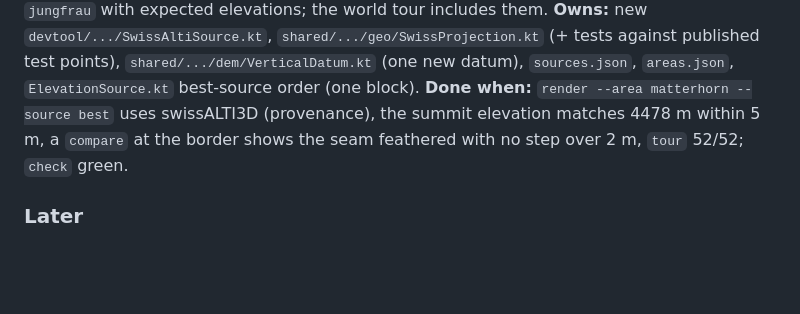
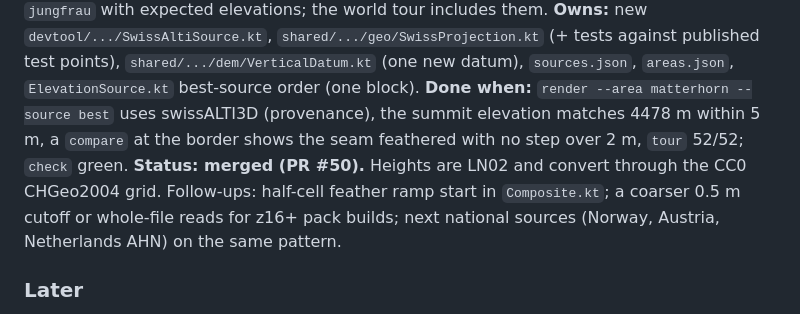
Before and after one commit to jasondorjeshort/dystopo, a Markdown page: docs/TASKS.md, the part around the change. Drawn GitHub-style; blank space fills up the shorter version.

Commit message:
Planning log: T56 merged
Co-Authored-By: Claude Fable 5.1 <noreply@anthropic.com>

```diff
--- a/docs/TASKS.md
+++ b/docs/TASKS.md
@@ -366,6 +366,7 @@ Shared rules as in wave 8. The coordinator's live server runs on 8765; use your
 **Goal:** the first non-US high-resolution source, proving "best data per region" outside the US. Swisstopo's swissALTI3D (0.5 m and 2 m GeoTIFF/COG tiles, open data under the swisstopo OGD terms, attribution required; served via their STAC API) as a devtool elevation source: a per-cell index from the STAC collection cached like the TNM index, reading the 2 m product (0.5 m only at z15+ if feasible), LV95 to WGS84 reprojection in pure Kotlin (the Swiss projection formulas are published), LHN95 heights to EGM2008 through the published CHGeo2004 geoid grid or, if that grid is not freely available as a raster, a documented constant-plus-bilinear approximation with its error stated; coverage gate from the collection extent; feathered seam against Copernicus at the border (view it at the Matterhorn / Italian border); registry entry with licence and attribution; `areas.json` gains `matterhorn` and `jungfrau` with expected elevations; the world tour includes them.
 **Owns:** new `devtool/.../SwissAltiSource.kt`, `shared/.../geo/SwissProjection.kt` (+ tests against published test points), `shared/.../dem/VerticalDatum.kt` (one new datum), `sources.json`, `areas.json`, `ElevationSource.kt` best-source order (one block).
 **Done when:** `render --area matterhorn --source best` uses swissALTI3D (provenance), the summit elevation matches 4478 m within 5 m, a `compare` at the border shows the seam feathered with no step over 2 m, `tour` 52/52; `check` green.
+**Status: merged (PR #50).** Heights are LN02 and convert through the CC0 CHGeo2004 grid. Follow-ups: half-cell feather ramp start in `Composite.kt`; a coarser 0.5 m cutoff or whole-file reads for z16+ pack builds; next national sources (Norway, Austria, Netherlands AHN) on the same pattern.
 
 ### Later
 - Vertical datum beyond CONUS (GEOID12B for Alaska/Hawaii); bare-earth national lidar outside the US.
```
Also changed, not shown: docs/PLANNING.md (+2 -0 lines).
